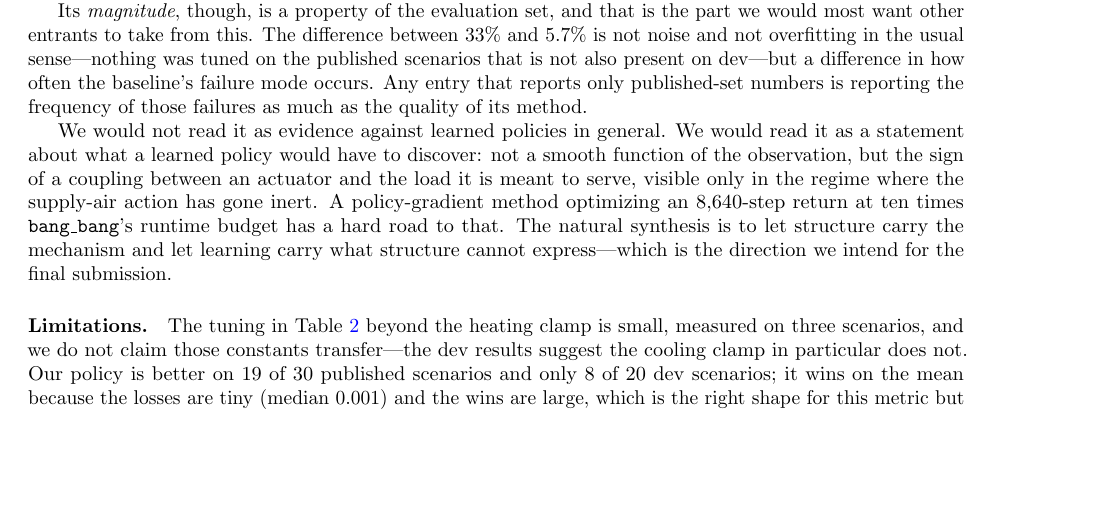
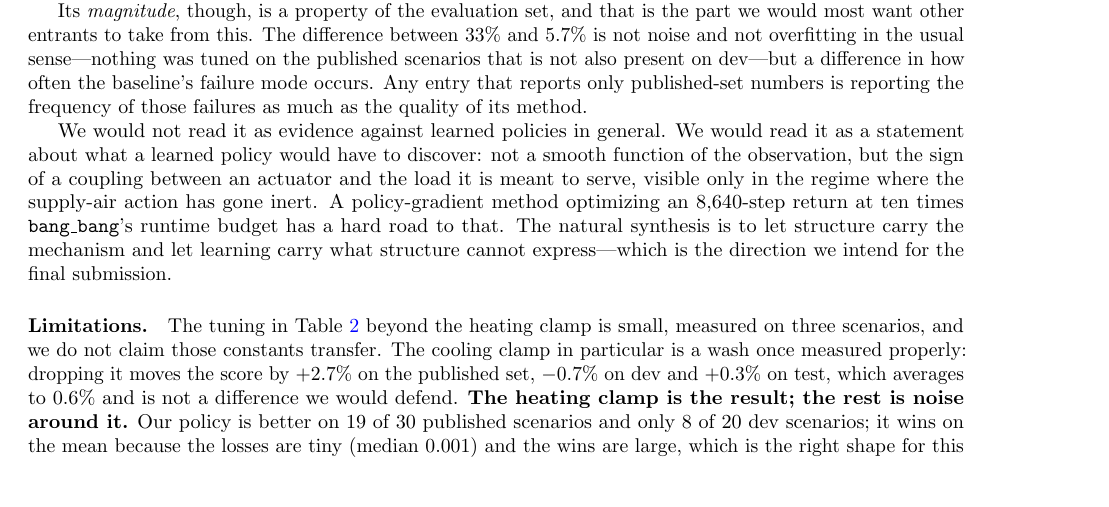
Before and after one commit to MinhNhat-2504/hvac-generalization-lab, a LaTeX paper (reports/paper/main.tex): part of page 5 of 6, cut so that both start at the same text, the shorter picture padded with empty space. Compiled offline with pdfLaTeX.

Commit message:
Settle the cooling clamp: it is a wash, not a transfer failure
Measured on all three sets, dropping the cooling clamp moves the score
by +2.7% on the published set, -0.7% on dev and +0.3% on test:

  policy                        shipped30      dev     test    mean
  pid_water                       0.05496  0.04630  0.11253  0.07126
  w_reheat05  (cooling x0.6)      0.03682  0.04367  0.09748  0.05932
  x_heatonly  (no cooling clamp)  0.03785  0.04336  0.09781  0.05967

0.6% apart on the mean, with the sign changing between sets. The paper
previously said the dev result suggested the cooling clamp does not
transfer; that was reading a difference into noise. It does not fail to
transfer, it simply does not matter. The heating clamp is the result and
the rest is noise around it, which the limitations section now says.

Keeping both variants: the competition allows two final submissions, so
the choice between them can wait for leaderboard feedback rather than
being made on a 0.6% local difference.

```diff
--- a/reports/paper/main.tex
+++ b/reports/paper/main.tex
@@ -394,8 +394,11 @@ direction we intend for the final submission.
 
 \paragraph{Limitations.} The tuning in Table~\ref{tab:ablation} beyond the
 heating clamp is small, measured on three scenarios, and we do not claim those
-constants transfer---the dev results suggest the cooling clamp in particular
-does not. Our policy is better on 19 of 30 published scenarios and only 8 of
+constants transfer. The cooling clamp in particular is a wash once measured
+properly: dropping it moves the score by $+2.7\%$ on the published set,
+$-0.7\%$ on dev and $+0.3\%$ on test, which averages to $0.6\%$ and is not a
+difference we would defend. \textbf{The heating clamp is the result; the rest
+is noise around it.} Our policy is better on 19 of 30 published scenarios and only 8 of
 20 dev scenarios; it wins on the mean because the losses are tiny (median
 $0.001$) and the wins are large, which is the right shape for this metric but
 is not the same as being uniformly better. Our held-out buildings are our own
```
Also changed, not shown: 2 other files.
